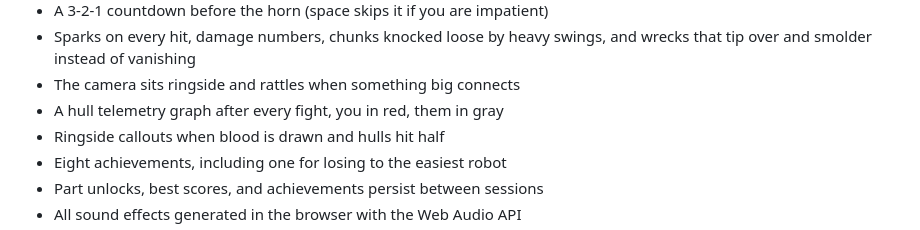
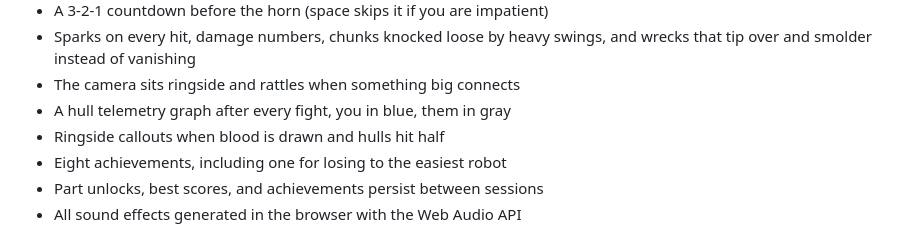
Before and after one commit to prajith-vishnu/scrapyard, a Markdown page: README.md, the part around the change. GitHub-like rendering.

Commit message:
the graph line is blue now, not red

```diff
--- a/README.md
+++ b/README.md
@@ -27,7 +27,7 @@ Play it here: [scrapyard-eight.vercel.app](https://scrapyard-eight.vercel.app)
 - Sparks on every hit, damage numbers, chunks knocked loose by heavy
   swings, and wrecks that tip over and smolder instead of vanishing
 - The camera sits ringside and rattles when something big connects
-- A hull telemetry graph after every fight, you in red, them in gray
+- A hull telemetry graph after every fight, you in blue, them in gray
 - Ringside callouts when blood is drawn and hulls hit half
 - Eight achievements, including one for losing to the easiest robot
 - Part unlocks, best scores, and achievements persist between sessions
```
